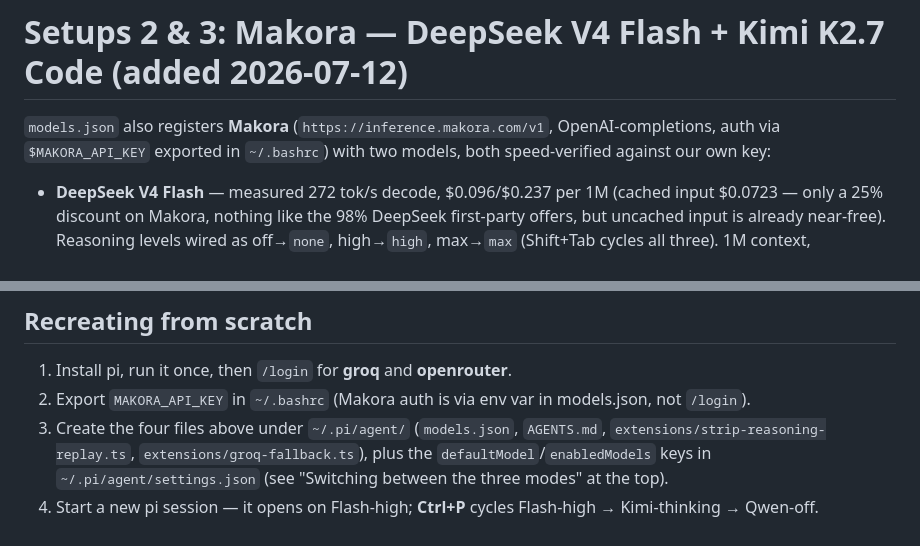
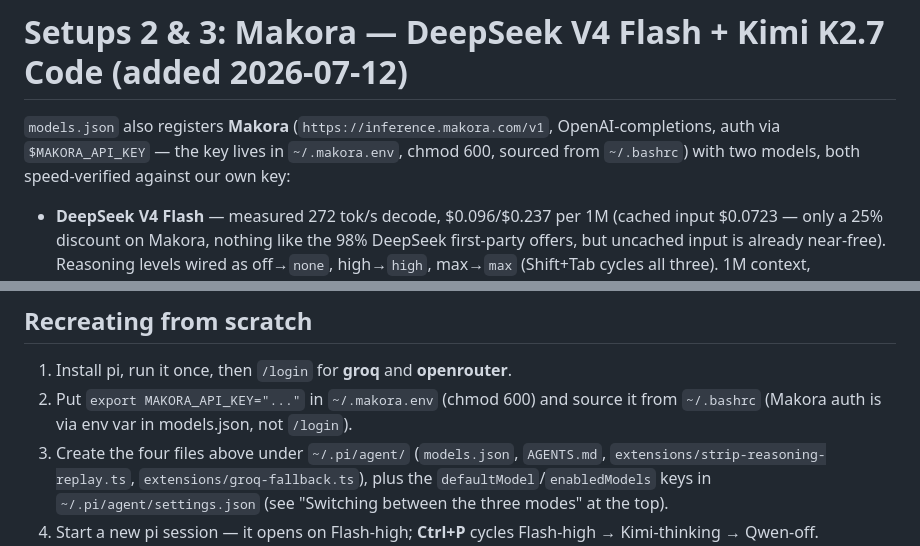
Before and after one commit to gkford/friendly-octo-engine, a Markdown page: PI-MODEL-SETUPS.md, 2 parts joined by grey strips. Drawn GitHub-style.

Commit message:
Doc: Makora key now lives in ~/.makora.env (600), sourced from bashrc
Co-Authored-By: Claude Fable 5 <noreply@anthropic.com>

```diff
--- a/PI-MODEL-SETUPS.md
+++ b/PI-MODEL-SETUPS.md
@@ -579,8 +579,9 @@ export default function (pi: ExtensionAPI) {
 # Setups 2 & 3: Makora — DeepSeek V4 Flash + Kimi K2.7 Code (added 2026-07-12)
 
 `models.json` also registers **Makora** (`https://inference.makora.com/v1`,
-OpenAI-completions, auth via `$MAKORA_API_KEY` exported in `~/.bashrc`) with
-two models, both speed-verified against our own key:
+OpenAI-completions, auth via `$MAKORA_API_KEY` — the key lives in
+`~/.makora.env`, chmod 600, sourced from `~/.bashrc`) with two models, both
+speed-verified against our own key:
 
 - **DeepSeek V4 Flash** — measured 272 tok/s decode, $0.096/$0.237 per 1M
   (cached input $0.0723 — only a 25% discount on Makora, nothing like the 98%
@@ -626,8 +627,9 @@ Notes:
 ## Recreating from scratch
 
 1. Install pi, run it once, then `/login` for **groq** and **openrouter**.
-2. Export `MAKORA_API_KEY` in `~/.bashrc` (Makora auth is via env var in
-   models.json, not `/login`).
+2. Put `export MAKORA_API_KEY="..."` in `~/.makora.env` (chmod 600) and
+   source it from `~/.bashrc` (Makora auth is via env var in models.json,
+   not `/login`).
 3. Create the four files above under `~/.pi/agent/`
    (`models.json`, `AGENTS.md`, `extensions/strip-reasoning-replay.ts`,
    `extensions/groq-fallback.ts`), plus the `defaultModel`/`enabledModels`
```
